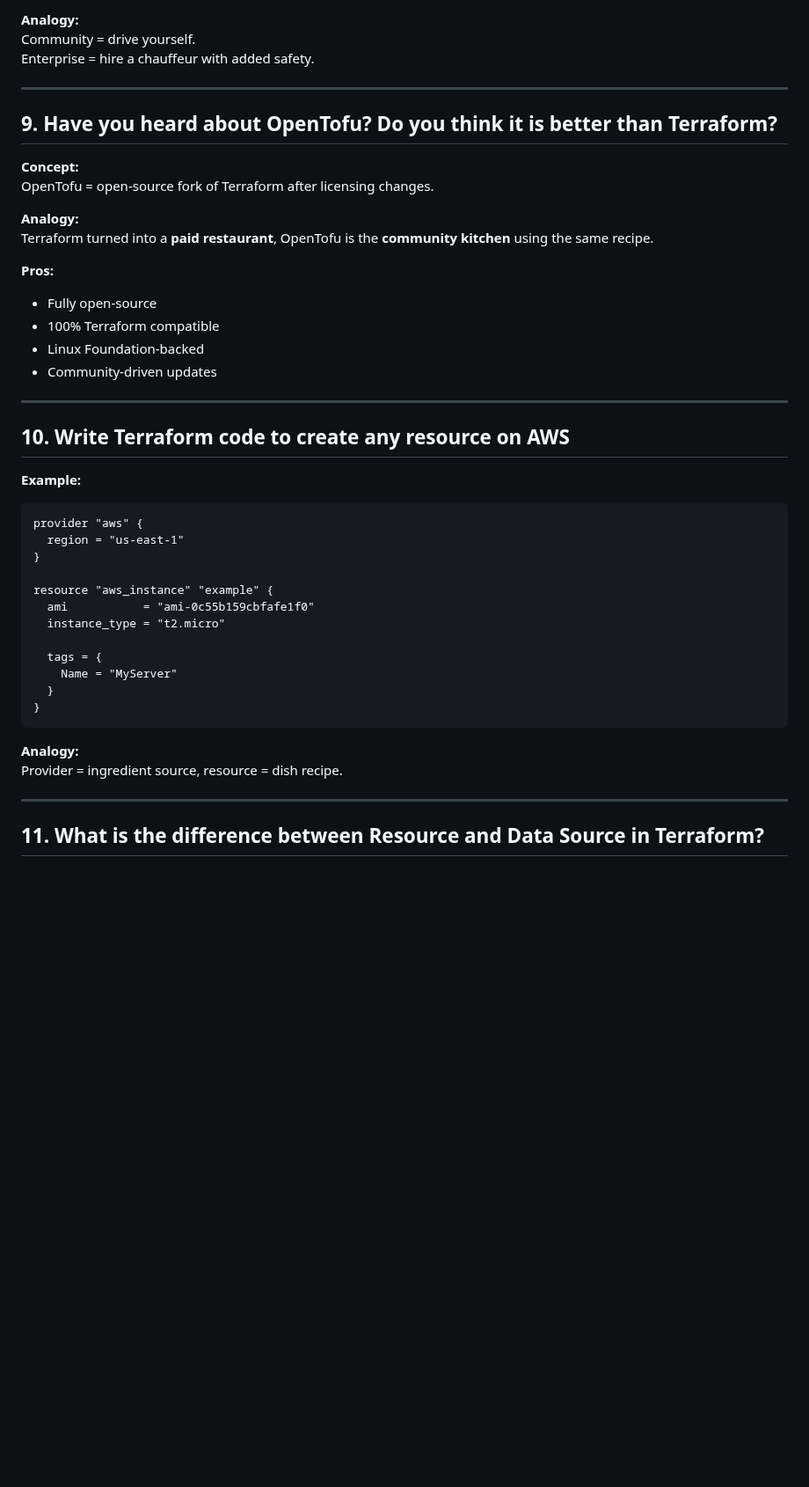
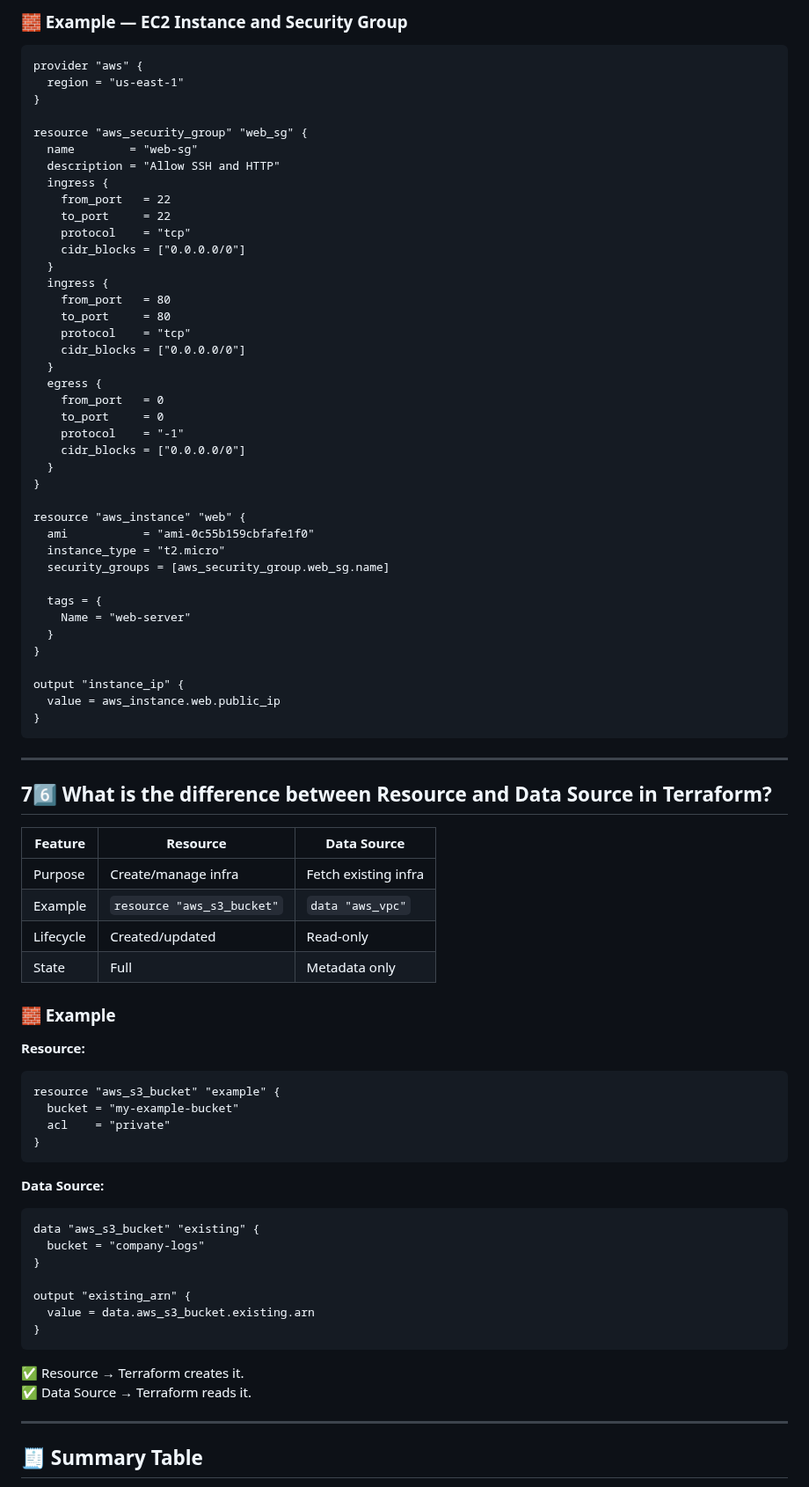
Before and after one commit to pradeepinfra/DevOps-24-09-2025, a Markdown page: Terraform/I@Q.md, the part around one of its changes. Shown at 88% size. GitHub-like rendering; blank space fills up the shorter version.

````diff
--- a/Terraform/I@Q.md
+++ b/Terraform/I@Q.md
@@ -121,47 +240,81 @@ For collaboration, use Google Docs (Terraform Cloud).
-**Analogy:**
-Community = drive yourself.
-Enterprise = hire a chauffeur with added safety.
-
----
-
-## 9. Have you heard about OpenTofu? Do you think it is better than Terraform?
-
-**Concept:**
-OpenTofu = open-source fork of Terraform after licensing changes.
-
-**Analogy:**
-Terraform turned into a **paid restaurant**, OpenTofu is the **community kitchen** using the same recipe.
-
-**Pros:**
-- Fully open-source
-- 100% Terraform compatible
-- Linux Foundation-backed
-- Community-driven updates
-
----
-
-## 10. Write Terraform code to create any resource on AWS
-
-**Example:**
+### 🧱 Example — EC2 Instance and Security Group
 ```hcl
 provider "aws" {
   region = "us-east-1"
 }
 
-resource "aws_instance" "example" {
+resource "aws_security_group" "web_sg" {
+  name        = "web-sg"
+  description = "Allow SSH and HTTP"
+  ingress {
+    from_port   = 22
+    to_port     = 22
+    protocol    = "tcp"
+    cidr_blocks = ["0.0.0.0/0"]
+  }
+  ingress {
+    from_port   = 80
+    to_port     = 80
+    protocol    = "tcp"
+    cidr_blocks = ["0.0.0.0/0"]
+  }
+  egress {
+    from_port   = 0
+    to_port     = 0
+    protocol    = "-1"
+    cidr_blocks = ["0.0.0.0/0"]
+  }
+}
+
+resource "aws_instance" "web" {
   ami           = "ami-0c55b159cbfafe1f0"
   instance_type = "t2.micro"
+  security_groups = [aws_security_group.web_sg.name]
 
   tags = {
-    Name = "MyServer"
+    Name = "web-server"
   }
+}
+
+output "instance_ip" {
+  value = aws_instance.web.public_ip
 }
 ```
 
-**Analogy:**
-Provider = ingredient source, resource = dish recipe.
+---
+
+## 76️⃣ What is the difference between Resource and Data Source in Terraform?
+
+| Feature | Resource | Data Source |
+|----------|-----------|-------------|
+| Purpose | Create/manage infra | Fetch existing infra |
+| Example | `resource "aws_s3_bucket"` | `data "aws_vpc"` |
+| Lifecycle | Created/updated | Read-only |
+| State | Full | Metadata only |
+
+### 🧱 Example
+**Resource:**
+```hcl
+resource "aws_s3_bucket" "example" {
+  bucket = "my-example-bucket"
+  acl    = "private"
+}
+```
+**Data Source:**
+```hcl
+data "aws_s3_bucket" "existing" {
+  bucket = "company-logs"
+}
+
+output "existing_arn" {
+  value = data.aws_s3_bucket.existing.arn
+}
+```
+
+✅ Resource → Terraform creates it.
+✅ Data Source → Terraform reads it.
 
 ---
 
-## 11. What is the difference between Resource and Data Source in Terraform?
+## 🧾 Summary Table
 
````
Also changed, not shown: other parts of Terraform/I@Q.md (+214 -101 lines).
